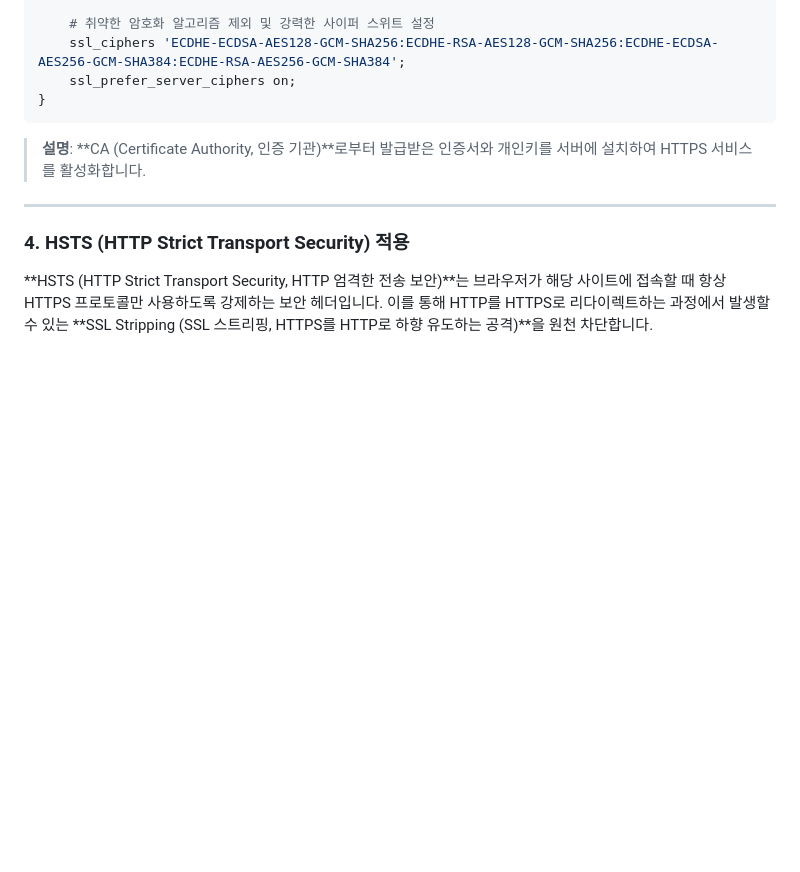
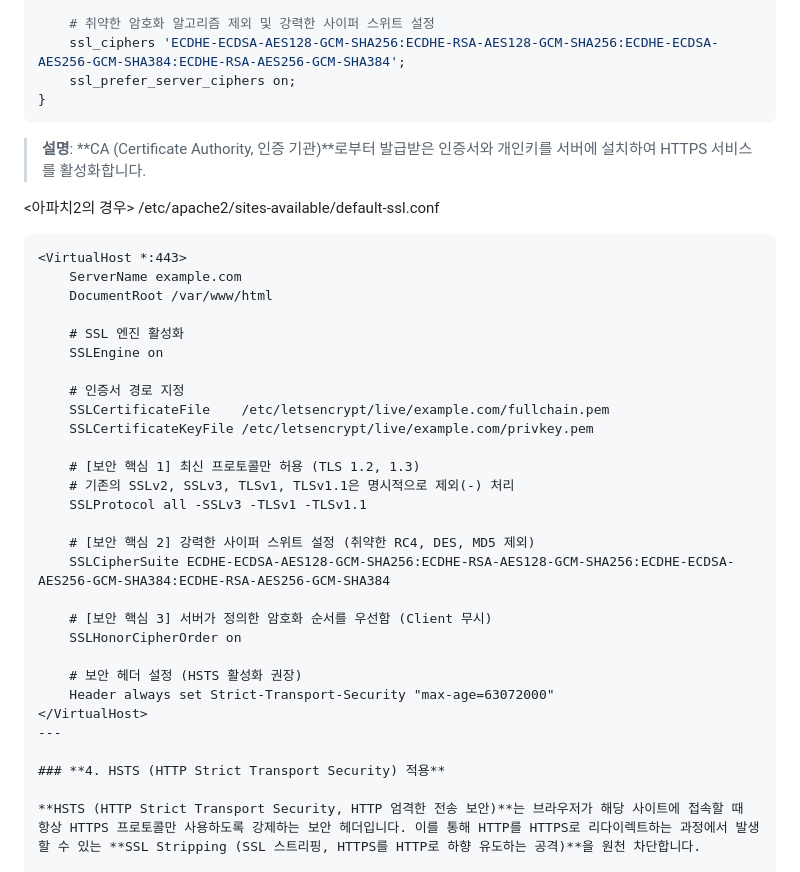
Before and after one commit to putto4u/06.Hacking-Security, a Markdown page: 150-1. 웹서버 보안 점검 가이드 제작/0031. SSL - TLS 보안.md, the part around the change. GitHub-like rendering; blank space fills up the shorter version.

````diff
--- a/150-1. 웹서버 보안 점검 가이드 제작/0031. SSL - TLS 보안.md
+++ b/150-1. 웹서버 보안 점검 가이드 제작/0031. SSL - TLS 보안.md
@@ -59,6 +59,32 @@ server {
 
 > **설명**: **CA (Certificate Authority, 인증 기관)**로부터 발급받은 인증서와 개인키를 서버에 설치하여 HTTPS 서비스를 활성화합니다.
 
+<아파치2의 경우>  /etc/apache2/sites-available/default-ssl.conf
+```
+<VirtualHost *:443>
+    ServerName example.com
+    DocumentRoot /var/www/html
+
+    # SSL 엔진 활성화
+    SSLEngine on
+
+    # 인증서 경로 지정
+    SSLCertificateFile    /etc/letsencrypt/live/example.com/fullchain.pem
+    SSLCertificateKeyFile /etc/letsencrypt/live/example.com/privkey.pem
+
+    # [보안 핵심 1] 최신 프로토콜만 허용 (TLS 1.2, 1.3)
+    # 기존의 SSLv2, SSLv3, TLSv1, TLSv1.1은 명시적으로 제외(-) 처리
+    SSLProtocol all -SSLv3 -TLSv1 -TLSv1.1
+
+    # [보안 핵심 2] 강력한 사이퍼 스위트 설정 (취약한 RC4, DES, MD5 제외)
+    SSLCipherSuite ECDHE-ECDSA-AES128-GCM-SHA256:ECDHE-RSA-AES128-GCM-SHA256:ECDHE-ECDSA-AES256-GCM-SHA384:ECDHE-RSA-AES256-GCM-SHA384
+
+    # [보안 핵심 3] 서버가 정의한 암호화 순서를 우선함 (Client 무시)
+    SSLHonorCipherOrder on
+
+    # 보안 헤더 설정 (HSTS 활성화 권장)
+    Header always set Strict-Transport-Security "max-age=63072000"
+</VirtualHost>
 ---
 
 ### **4. HSTS (HTTP Strict Transport Security) 적용**
````
